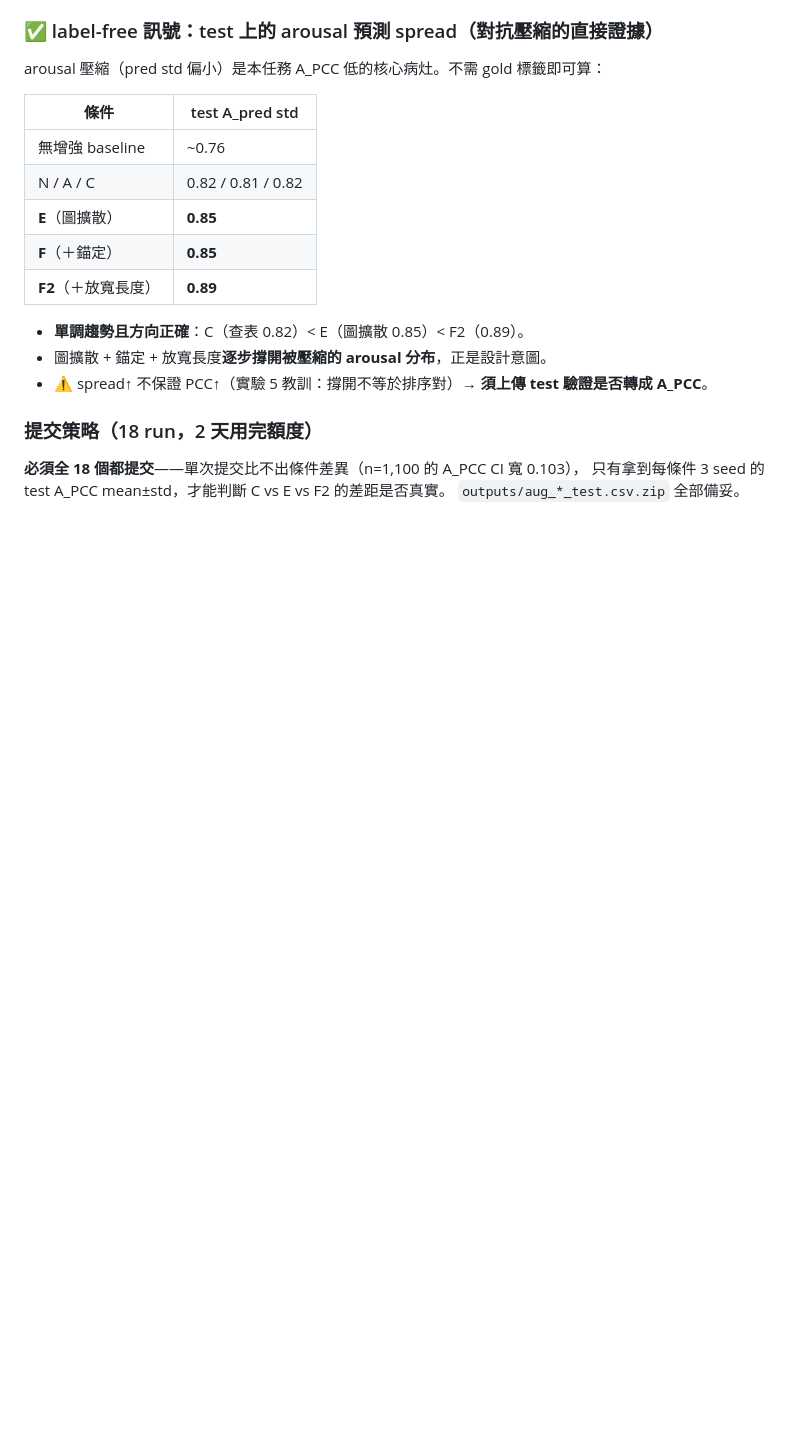
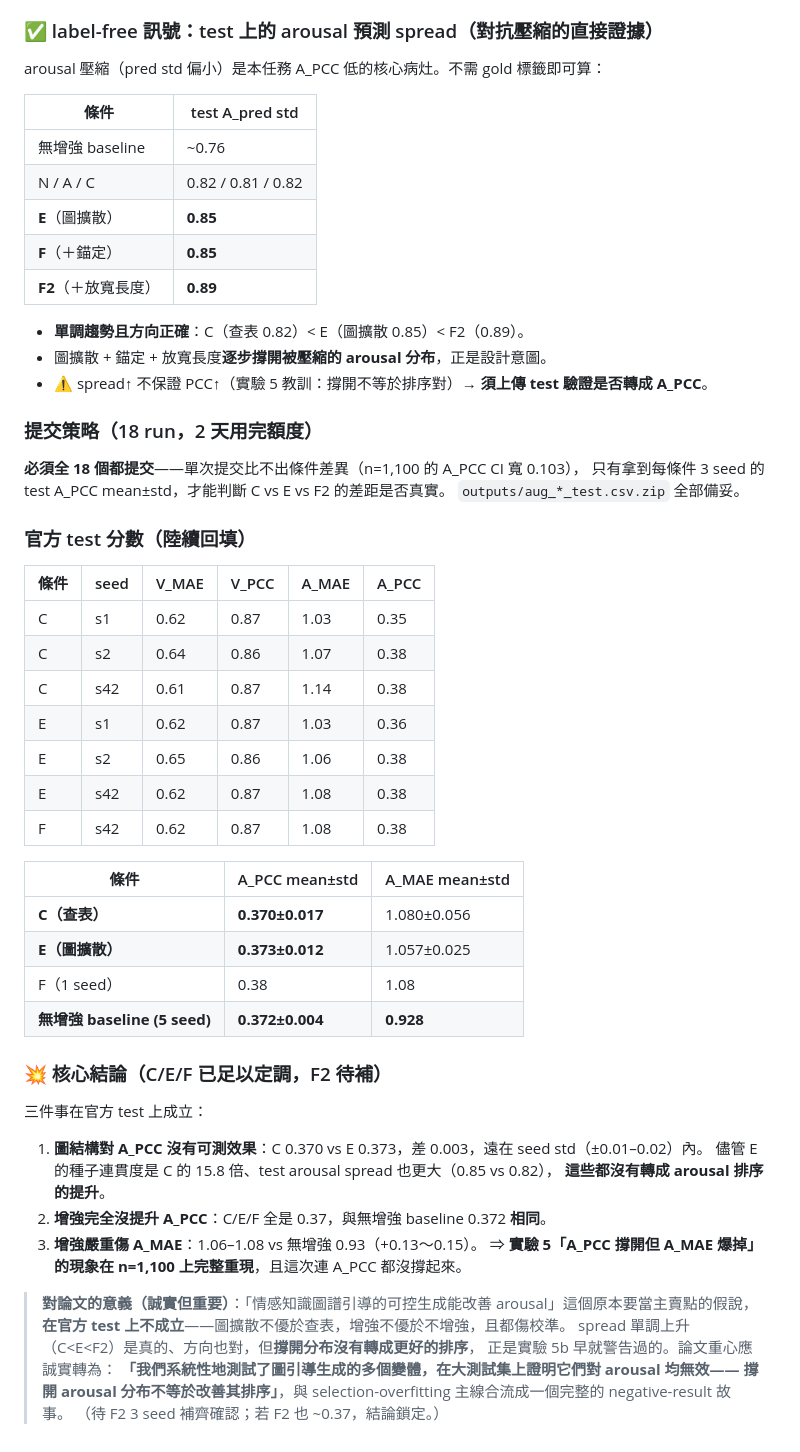
Before and after one commit to chen0427ok/DSA-NIFT, a Markdown page: docs/test_results.md, the part around the change. Rendered like a GitHub page; blank space fills up the shorter version.

Commit message:
KG 消融 C/E/F test 分數：圖引導生成在官方 test 上對 arousal 無效
- C(查表) A_PCC 0.370±0.017 vs E(圖擴散) 0.373±0.012 → 圖結構無可測效果
  （儘管 E 種子連貫度 15.8x、spread 更大，都沒轉成排序提升）
- 增強 A_PCC 全 0.37 ≈ 無增強 baseline 0.372 → 增強沒提升排序
- 增強 A_MAE 1.06-1.08 >> 無增強 0.93 → 實驗5「傷校準」在 n=1100 重現
- 主賣點假說（圖引導生成改善 arousal）在 test 不成立；spread↑ 未轉成排序↑
- 論文轉為誠實 negative result，與 selection-overfitting 主線合流（待 F2 確認）

```diff
--- a/docs/test_results.md
+++ b/docs/test_results.md
@@ -161,3 +161,41 @@ arousal 壓縮（pred std 偏小）是本任務 A_PCC 低的核心病灶。不
 **必須全 18 個都提交**——單次提交比不出條件差異（n=1,100 的 A_PCC CI 寬 0.103），
 只有拿到每條件 3 seed 的 test A_PCC mean±std，才能判斷 C vs E vs F2 的差距是否真實。
 `outputs/aug_*_test.csv.zip` 全部備妥。
+
+### 官方 test 分數（陸續回填）
+
+| 條件 | seed | V_MAE | V_PCC | A_MAE | A_PCC |
+|---|---|---|---|---|---|
+| C | s1 | 0.62 | 0.87 | 1.03 | 0.35 |
+| C | s2 | 0.64 | 0.86 | 1.07 | 0.38 |
+| C | s42 | 0.61 | 0.87 | 1.14 | 0.38 |
+| E | s1 | 0.62 | 0.87 | 1.03 | 0.36 |
+| E | s2 | 0.65 | 0.86 | 1.06 | 0.38 |
+| E | s42 | 0.62 | 0.87 | 1.08 | 0.38 |
+| F | s42 | 0.62 | 0.87 | 1.08 | 0.38 |
+
+| 條件 | A_PCC mean±std | A_MAE mean±std |
+|---|---|---|
+| **C（查表）** | **0.370±0.017** | 1.080±0.056 |
+| **E（圖擴散）** | **0.373±0.012** | 1.057±0.025 |
+| F（1 seed） | 0.38 | 1.08 |
+| **無增強 baseline (5 seed)** | **0.372±0.004** | **0.928** |
+
+### 💥 核心結論（C/E/F 已足以定調，F2 待補）
+
+三件事在官方 test 上成立：
+
+1. **圖結構對 A_PCC 沒有可測效果**：C 0.370 vs E 0.373，差 0.003，遠在 seed std（±0.01–0.02）內。
+   儘管 E 的種子連貫度是 C 的 15.8 倍、test arousal spread 也更大（0.85 vs 0.82），
+   **這些都沒有轉成 arousal 排序的提升**。
+2. **增強完全沒提升 A_PCC**：C/E/F 全是 0.37，與無增強 baseline 0.372 **相同**。
+3. **增強嚴重傷 A_MAE**：1.06–1.08 vs 無增強 0.93（+0.13～0.15）。
+   ⇒ **實驗 5「A_PCC 撐開但 A_MAE 爆掉」的現象在 n=1,100 上完整重現**，且這次連 A_PCC 都沒撐起來。
+
+> **對論文的意義（誠實但重要）**：「情感知識圖譜引導的可控生成能改善 arousal」這個原本要當主賣點的假說，
+> **在官方 test 上不成立**——圖擴散不優於查表，增強不優於不增強，且都傷校準。
+> spread 單調上升（C<E<F2）是真的、方向也對，但**撐開分布沒有轉成更好的排序**，
+> 正是實驗 5b 早就警告過的。論文重心應誠實轉為：
+> **「我們系統性地測試了圖引導生成的多個變體，在大測試集上證明它們對 arousal 均無效——
+> 撐開 arousal 分布不等於改善其排序」**，與 selection-overfitting 主線合流成一個完整的 negative-result 故事。
+> （待 F2 3 seed 補齊確認；若 F2 也 ~0.37，結論鎖定。）
```
